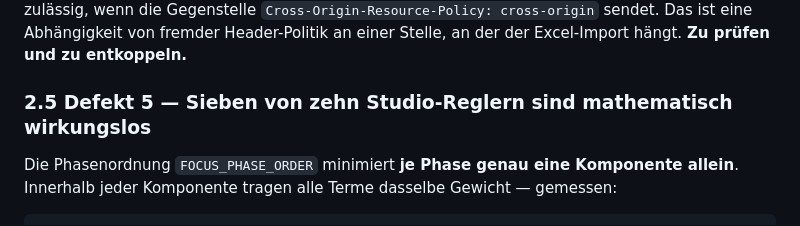
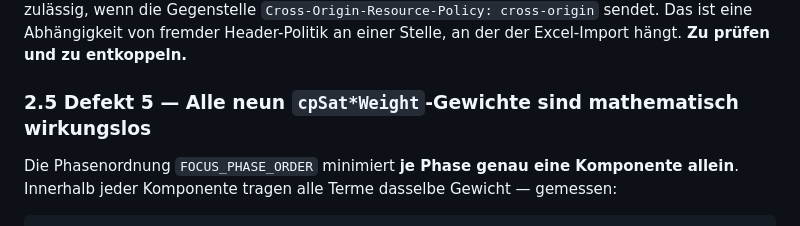
Before and after one commit to mlurz92/dienstplan, a Markdown page: docs/AUTO-PLAN-V10-5-RESEARCH.md, the part around the change. Rendered like a GitHub page.

Commit message:
Update docs/AUTO-PLAN-V10-5-RESEARCH.md
Co-authored-by: kilo-code-bot[bot] <240665456+kilo-code-bot[bot]@users.noreply.github.com>

```diff
--- a/docs/AUTO-PLAN-V10-5-RESEARCH.md
+++ b/docs/AUTO-PLAN-V10-5-RESEARCH.md
@@ -95,7 +95,7 @@ Der zweite, in `AUTO-PLAN-V9.5-FINAL.md` als „kritischer Brücken-Fix“ besch
 
 Verschärfend: `_headers` setzt global `Cross-Origin-Embedder-Policy: require-corp`. Das ist die richtige Wahl für den *threaded* Build — es stellt aber jede Fremdressource unter CORP/CORS-Vorbehalt. Der klassische `<script src="https://cdn.sheetjs.com/…">` in `index.html` trägt **kein** `crossorigin`-Attribut und wird deshalb im No-CORS-Modus geladen; unter `require-corp` ist das nur zulässig, wenn die Gegenstelle `Cross-Origin-Resource-Policy: cross-origin` sendet. Das ist eine Abhängigkeit von fremder Header-Politik an einer Stelle, an der der Excel-Import hängt. **Zu prüfen und zu entkoppeln.**
 
-### 2.5 Defekt 5 — Sieben von zehn Studio-Reglern sind mathematisch wirkungslos
+### 2.5 Defekt 5 — Alle neun `cpSat*Weight`-Gewichte sind mathematisch wirkungslos
 
 Die Phasenordnung `FOCUS_PHASE_ORDER` minimiert **je Phase genau eine Komponente allein**. Innerhalb jeder Komponente tragen alle Terme dasselbe Gewicht — gemessen:
 
```
